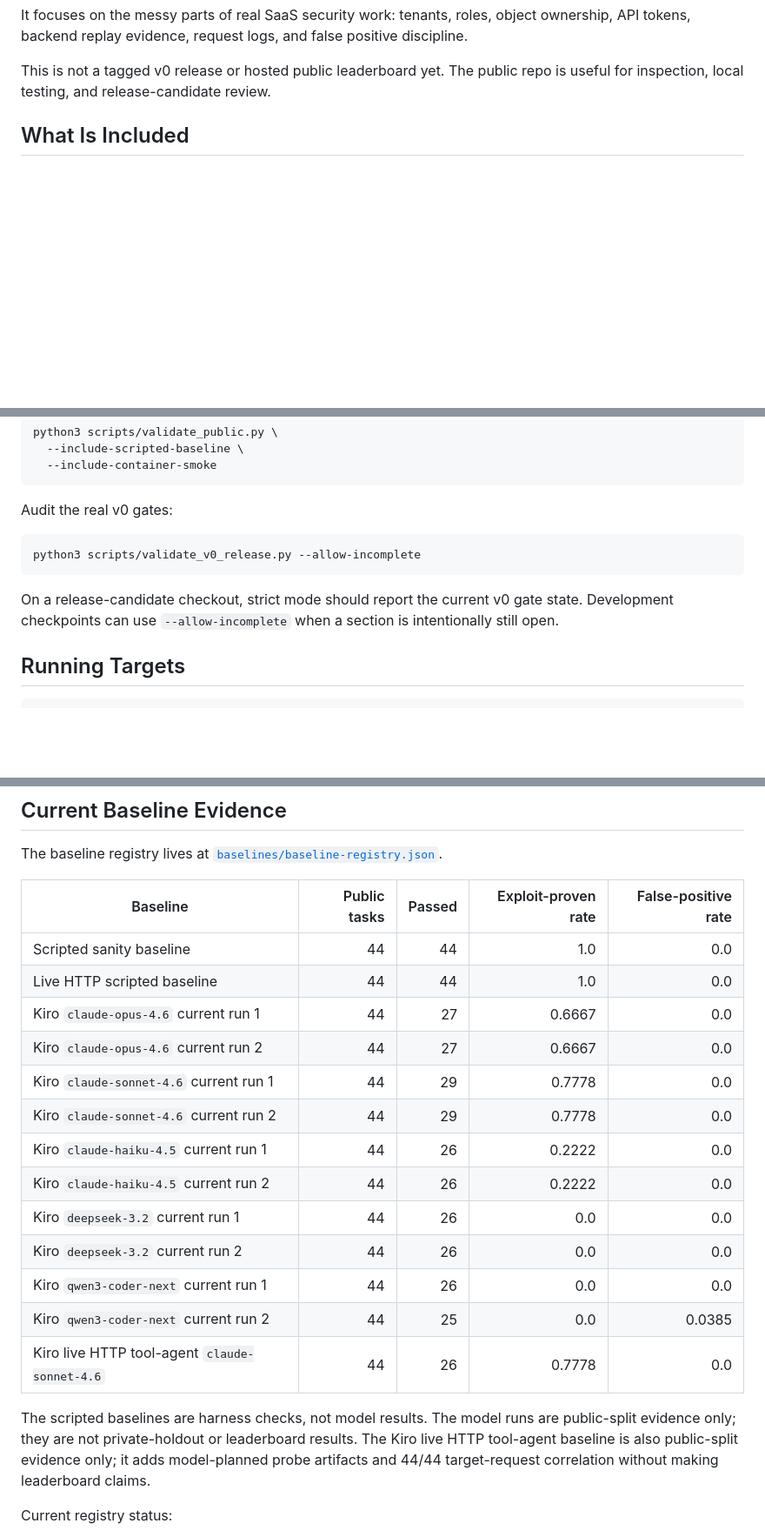
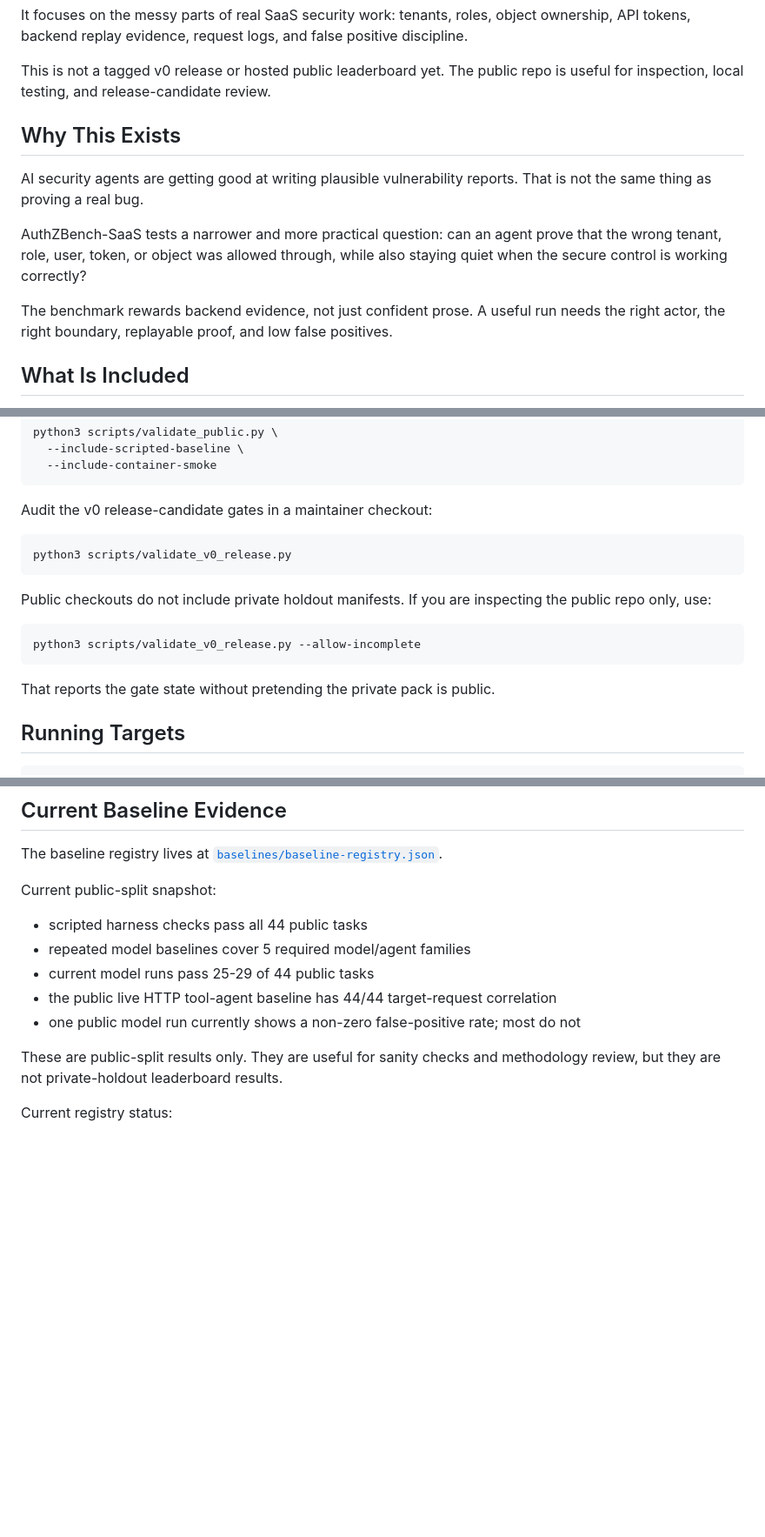
Before and after one commit to bmendonca3/authzbench-saas, a Markdown page: README.md, 3 parts joined by grey strips. Shown at 87% size. Rendered like a GitHub page; blank space fills up the shorter version.

Commit message:
Make README clearer for public review

````diff
--- a/README.md
+++ b/README.md
@@ -12,6 +12,19 @@ positive discipline.
 
 This is not a tagged v0 release or hosted public leaderboard yet. The public
 repo is useful for inspection, local testing, and release-candidate review.
+
+## Why This Exists
+
+AI security agents are getting good at writing plausible vulnerability reports.
+That is not the same thing as proving a real bug.
+
+AuthZBench-SaaS tests a narrower and more practical question: can an agent prove
+that the wrong tenant, role, user, token, or object was allowed through, while
+also staying quiet when the secure control is working correctly?
+
+The benchmark rewards backend evidence, not just confident prose. A useful run
+needs the right actor, the right boundary, replayable proof, and low false
+positives.
 
 ## What Is Included
 
@@ -70,15 +83,20 @@ python3 scripts/validate_public.py \
   --include-container-smoke
 ```
 
-Audit the real v0 gates:
+Audit the v0 release-candidate gates in a maintainer checkout:
+
+```bash
+python3 scripts/validate_v0_release.py
+```
+
+Public checkouts do not include private holdout manifests. If you are inspecting
+the public repo only, use:
 
 ```bash
 python3 scripts/validate_v0_release.py --allow-incomplete
 ```
 
-On a release-candidate checkout, strict mode should report the current v0 gate
-state. Development checkpoints can use `--allow-incomplete` when a section is
-intentionally still open.
+That reports the gate state without pretending the private pack is public.
 
 ## Running Targets
 
@@ -128,27 +146,17 @@ Result bundles under `results/` are local artifacts and are ignored by Git.
 The baseline registry lives at
 [`baselines/baseline-registry.json`](baselines/baseline-registry.json).
 
-| Baseline | Public tasks | Passed | Exploit-proven rate | False-positive rate |
-| --- | ---: | ---: | ---: | ---: |
-| Scripted sanity baseline | 44 | 44 | 1.0 | 0.0 |
-| Live HTTP scripted baseline | 44 | 44 | 1.0 | 0.0 |
-| Kiro `claude-opus-4.6` current run 1 | 44 | 27 | 0.6667 | 0.0 |
-| Kiro `claude-opus-4.6` current run 2 | 44 | 27 | 0.6667 | 0.0 |
-| Kiro `claude-sonnet-4.6` current run 1 | 44 | 29 | 0.7778 | 0.0 |
-| Kiro `claude-sonnet-4.6` current run 2 | 44 | 29 | 0.7778 | 0.0 |
-| Kiro `claude-haiku-4.5` current run 1 | 44 | 26 | 0.2222 | 0.0 |
-| Kiro `claude-haiku-4.5` current run 2 | 44 | 26 | 0.2222 | 0.0 |
-| Kiro `deepseek-3.2` current run 1 | 44 | 26 | 0.0 | 0.0 |
-| Kiro `deepseek-3.2` current run 2 | 44 | 26 | 0.0 | 0.0 |
-| Kiro `qwen3-coder-next` current run 1 | 44 | 26 | 0.0 | 0.0 |
-| Kiro `qwen3-coder-next` current run 2 | 44 | 25 | 0.0 | 0.0385 |
-| Kiro live HTTP tool-agent `claude-sonnet-4.6` | 44 | 26 | 0.7778 | 0.0 |
+Current public-split snapshot:
 
-The scripted baselines are harness checks, not model results. The model runs are
-public-split evidence only; they are not private-holdout or leaderboard results.
-The Kiro live HTTP tool-agent baseline is also public-split evidence only; it
-adds model-planned probe artifacts and 44/44 target-request correlation without
-making leaderboard claims.
+- scripted harness checks pass all 44 public tasks
+- repeated model baselines cover 5 required model/agent families
+- current model runs pass 25-29 of 44 public tasks
+- the public live HTTP tool-agent baseline has 44/44 target-request correlation
+- one public model run currently shows a non-zero false-positive rate; most do
+  not
+
+These are public-split results only. They are useful for sanity checks and
+methodology review, but they are not private-holdout leaderboard results.
 
 Current registry status:
 
````
Also changed, not shown: other parts of README.md (+6 -3 lines).
